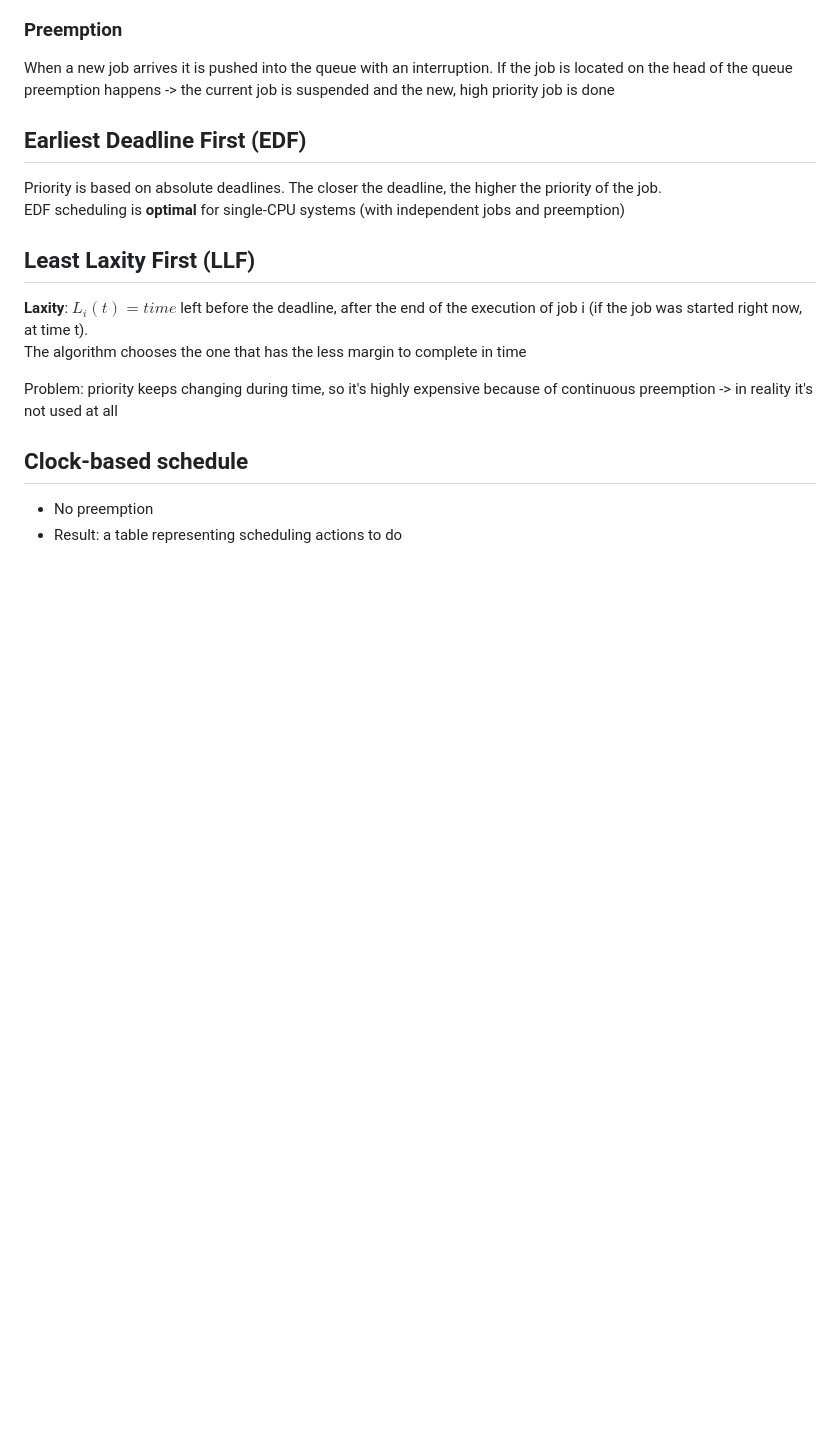
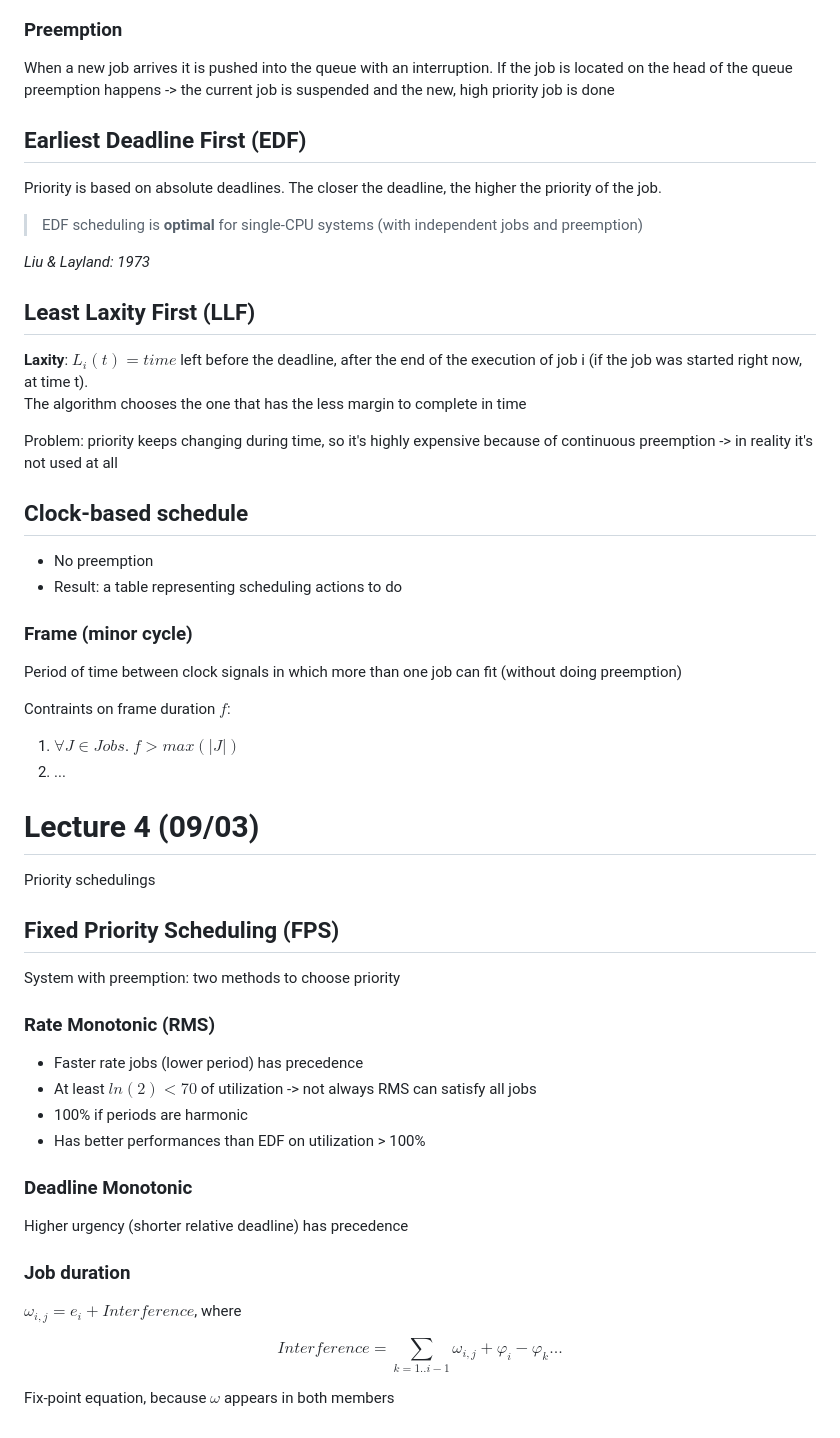
Before and after one commit to alberto-lazari/computer-science, a Markdown page: real-time-systems/notes.md, the part around the change. Rendered like a GitHub page; blank space fills up the shorter version.

Commit message:
RTS: lecture 4

```diff
--- a/real-time-systems/notes.md
+++ b/real-time-systems/notes.md
@@ -83,8 +83,10 @@ When a new job arrives it is pushed into the queue with an interruption. If the
 
 <!-- TODO: watch definition of deadlines p 28 -->
 ## Earliest Deadline First (EDF)
-Priority is based on absolute deadlines. The closer the deadline, the higher the priority of the job. \
-EDF scheduling is **optimal** for single-CPU systems (with independent jobs and preemption)
+Priority is based on absolute deadlines. The closer the deadline, the higher the priority of the job.
+> EDF scheduling is **optimal** for single-CPU systems (with independent jobs and preemption)
+
+*Liu & Layland: 1973*
 
 ## Least Laxity First (LLF)
 **Laxity**: $L_i(t) = time$ left before the deadline, after the end of the execution of job i (if the job was started right now, at time t). \
@@ -96,3 +98,38 @@ Problem: priority keeps changing during time, so it's highly expensive because o
 ## Clock-based schedule
 - No preemption
 - Result: a table representing scheduling actions to do
+
+### Frame (minor cycle)
+Period of time between clock signals in which more than one job can fit (without doing preemption)
+
+Contraints on frame duration $f$:
+1. $\forall J \in Jobs.\ f > max(|J|)$
+2. ...
+<!-- TODO: complete -->
+
+# Lecture 4 (09/03)
+Priority schedulings
+
+## Fixed Priority Scheduling (FPS)
+System with preemption: two methods to choose priority
+
+### Rate Monotonic (RMS)
+- Faster rate jobs (lower period) has precedence
+- At least $ln(2) < 70%$ of utilization -> not always RMS can satisfy all jobs
+- 100% if periods are harmonic
+- Has better performances than EDF on utilization > 100%
+
+### Deadline Monotonic
+Higher urgency (shorter relative deadline) has precedence
+
+### Job duration
+$\omega_{i, j} = e_i + Interference$, where
+
+<!-- TODO: complete -->
+$$
+    Interference = \sum_{k = 1 .. i - 1} \omega_{i, j} + \varphi_i - \varphi_k ...
+$$
+
+Fix-point equation, because $\omega$ appears in both members
+
+<!-- Homework: to look graphs on p 95 -->
```
